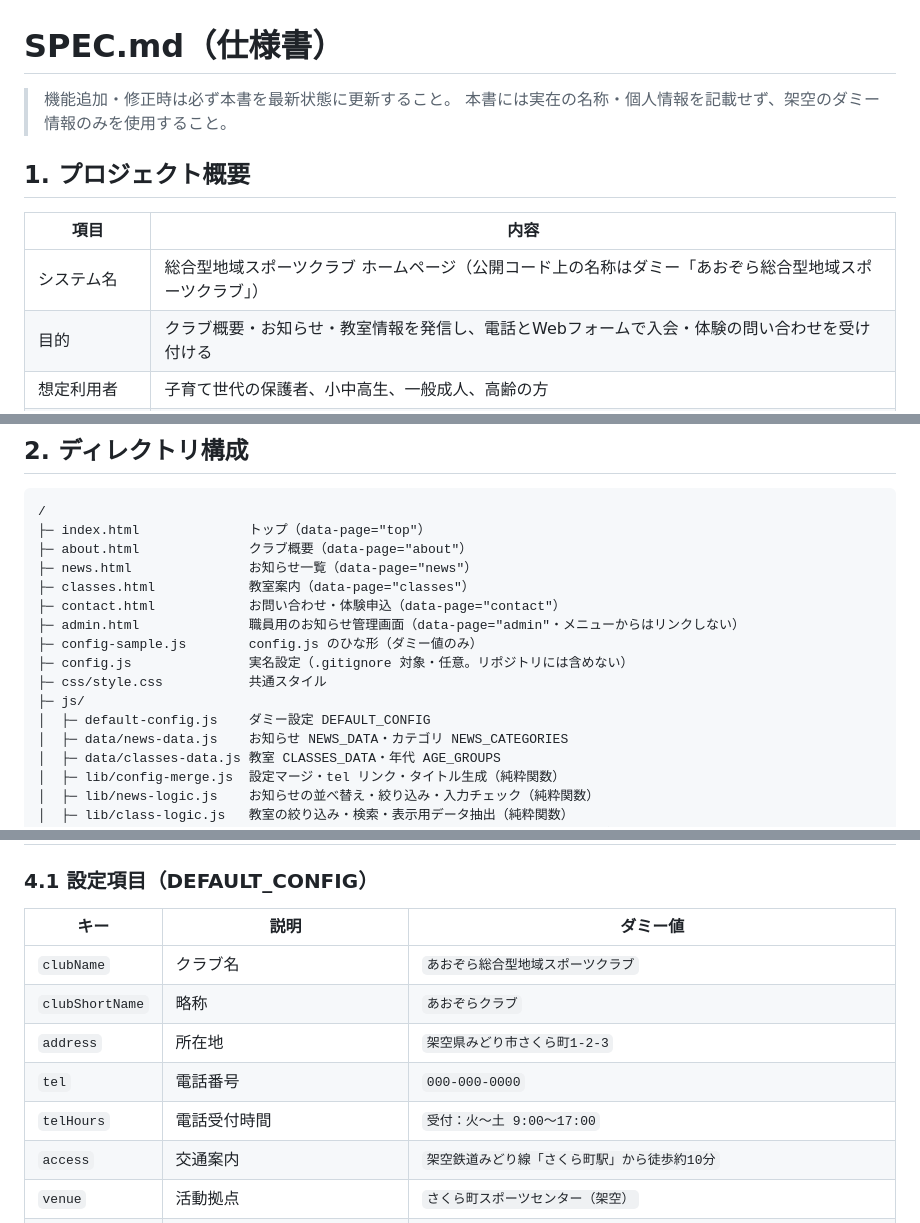
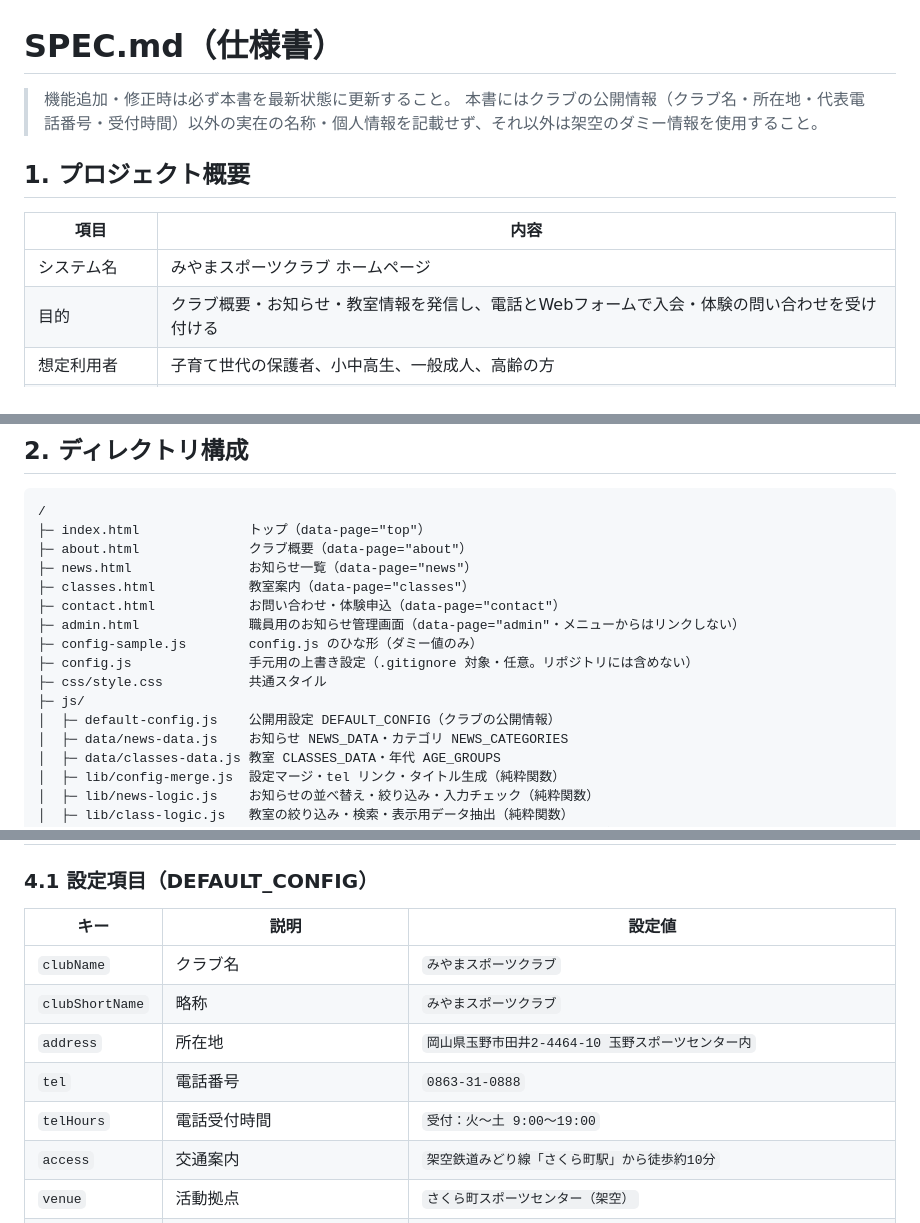
Before and after one commit to kou23-code/miyama-sports, a Markdown page: SPEC.md, 3 parts joined by grey strips. GitHub-like rendering.

Commit message:
SPEC.mdに本番情報（クラブ名・電話番号・受付時間・所在地）への置き換えを反映
Co-Authored-By: Claude Opus 5.5 <noreply@anthropic.com>

```diff
--- a/SPEC.md
+++ b/SPEC.md
@@ -1,13 +1,13 @@
 # SPEC.md（仕様書）
 
 > 機能追加・修正時は必ず本書を最新状態に更新すること。
-> 本書には実在の名称・個人情報を記載せず、架空のダミー情報のみを使用すること。
+> 本書にはクラブの公開情報（クラブ名・所在地・代表電話番号・受付時間）以外の実在の名称・個人情報を記載せず、それ以外は架空のダミー情報を使用すること。
 
 ## 1. プロジェクト概要
 
 | 項目 | 内容 |
 | --- | --- |
-| システム名 | 総合型地域スポーツクラブ ホームページ（公開コード上の名称はダミー「あおぞら総合型地域スポーツクラブ」） |
+| システム名 | みやまスポーツクラブ ホームページ |
 | 目的 | クラブ概要・お知らせ・教室情報を発信し、電話とWebフォームで入会・体験の問い合わせを受け付ける |
 | 想定利用者 | 子育て世代の保護者、小中高生、一般成人、高齢の方 |
 | 構成 | サーバーレスの静的Webサイト（HTML / CSS / JavaScript、ビルド不要） |
@@ -40,10 +40,10 @@
 ├─ contact.html            お問い合わせ・体験申込（data-page="contact"）
 ├─ admin.html              職員用のお知らせ管理画面（data-page="admin"・メニューからはリンクしない）
 ├─ config-sample.js        config.js のひな形（ダミー値のみ）
-├─ config.js               実名設定（.gitignore 対象・任意。リポジトリには含めない）
+├─ config.js               手元用の上書き設定（.gitignore 対象・任意。リポジトリには含めない）
 ├─ css/style.css           共通スタイル
 ├─ js/
-│  ├─ default-config.js    ダミー設定 DEFAULT_CONFIG
+│  ├─ default-config.js    公開用設定 DEFAULT_CONFIG（クラブの公開情報）
 │  ├─ data/news-data.js    お知らせ NEWS_DATA・カテゴリ NEWS_CATEGORIES
 │  ├─ data/classes-data.js 教室 CLASSES_DATA・年代 AGE_GROUPS
 │  ├─ lib/config-merge.js  設定マージ・tel リンク・タイトル生成（純粋関数）
@@ -88,13 +88,13 @@
 
 ### 4.1 設定項目（DEFAULT_CONFIG）
 
-| キー | 説明 | ダミー値 |
+| キー | 説明 | 設定値 |
 | --- | --- | --- |
-| `clubName` | クラブ名 | `あおぞら総合型地域スポーツクラブ` |
-| `clubShortName` | 略称 | `あおぞらクラブ` |
-| `address` | 所在地 | `架空県みどり市さくら町1-2-3` |
-| `tel` | 電話番号 | `000-000-0000` |
-| `telHours` | 電話受付時間 | `受付：火〜土 9:00〜17:00` |
+| `clubName` | クラブ名 | `みやまスポーツクラブ` |
+| `clubShortName` | 略称 | `みやまスポーツクラブ` |
+| `address` | 所在地 | `岡山県玉野市田井2-4464-10 玉野スポーツセンター内` |
+| `tel` | 電話番号 | `0863-31-0888` |
+| `telHours` | 電話受付時間 | `受付：火～土 9:00～19:00` |
 | `access` | 交通案内 | `架空鉄道みどり線「さくら町駅」から徒歩約10分` |
 | `venue` | 活動拠点 | `さくら町スポーツセンター（架空）` |
 | `copyrightYear` | 著作権表示の年 | `2026` |
```
Also changed, not shown: other parts of SPEC.md (+3 -2 lines).
